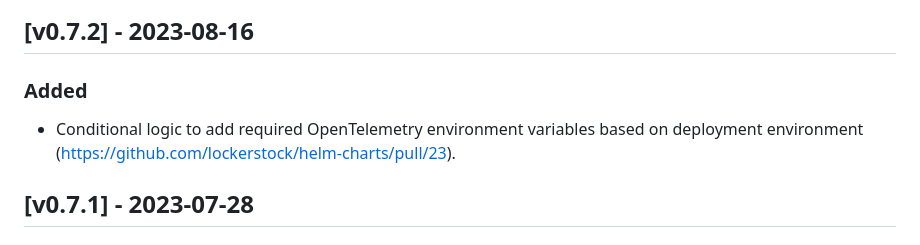
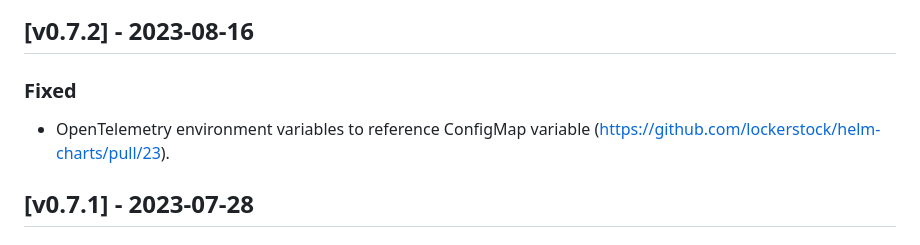
Before and after one commit to lockerstock/helm-charts, a Markdown page: charts/microservice/CHANGELOG.md, the part around the change. Rendered like a GitHub page.

Commit message:
change changelog entry

```diff
--- a/charts/microservice/CHANGELOG.md
+++ b/charts/microservice/CHANGELOG.md
@@ -21,9 +21,9 @@ and this project adheres to [Semantic Versioning](https://semver.org/spec/v2.0.0
 
 ## [v0.7.2] - 2023-08-16
 
-### Added
+### Fixed
 
-- Conditional logic to add required OpenTelemetry environment variables based on deployment environment (https://github.com/lockerstock/helm-charts/pull/23).
+- OpenTelemetry environment variables to reference ConfigMap variable (https://github.com/lockerstock/helm-charts/pull/23).
 
 ## [v0.7.1] - 2023-07-28
 
```
